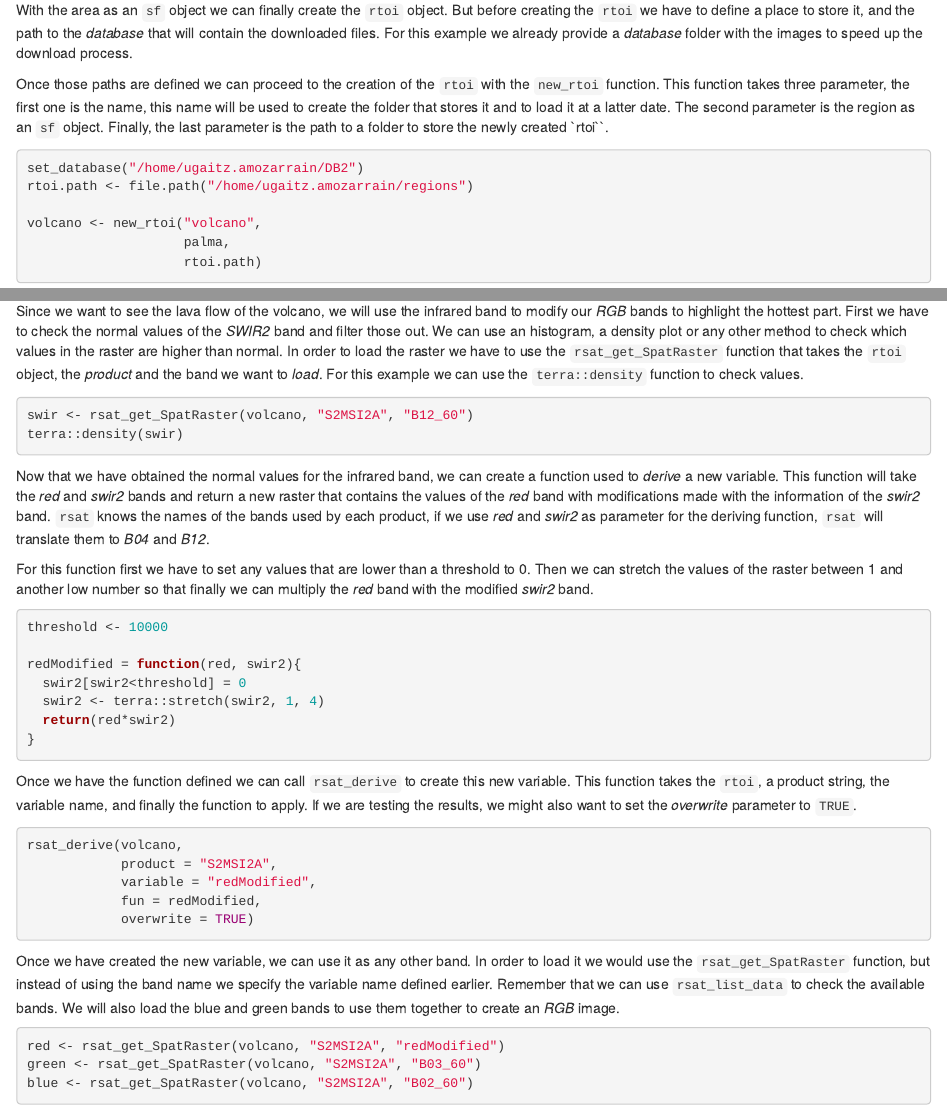
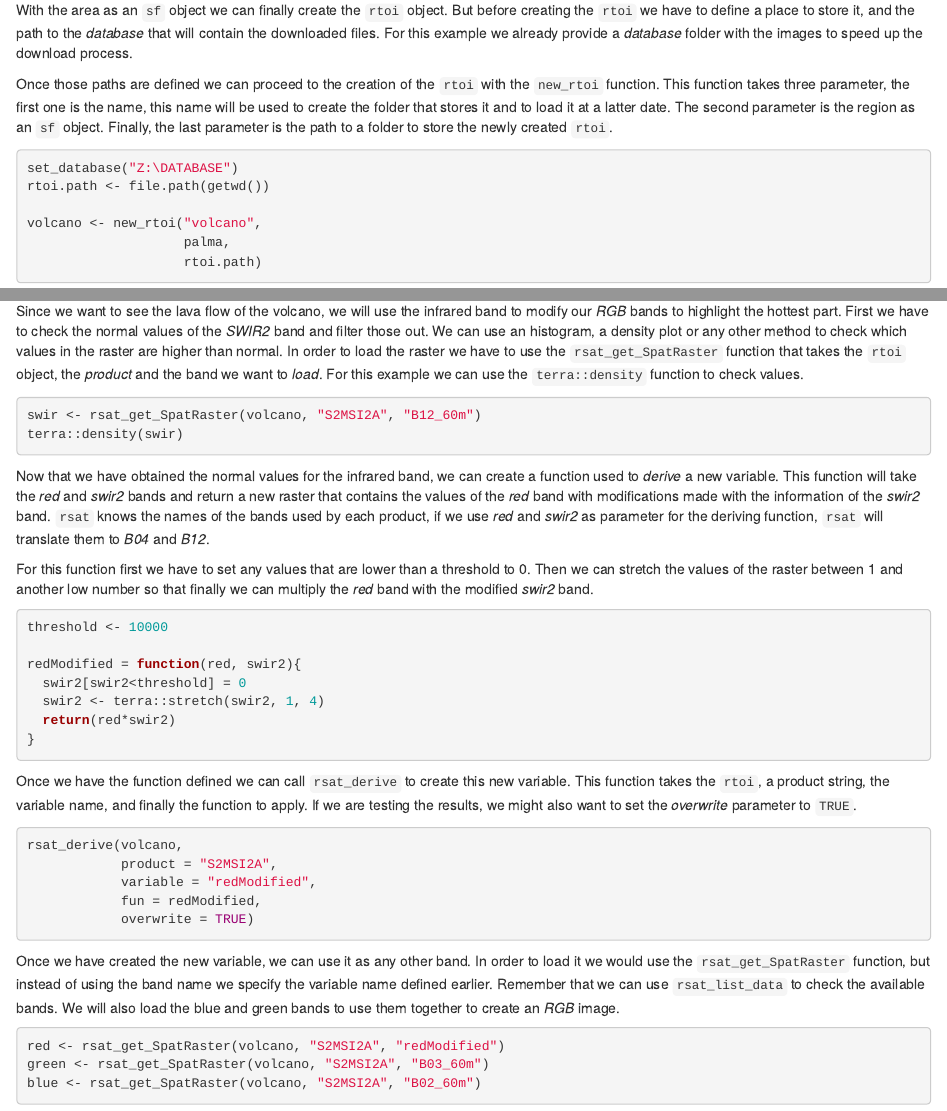
Before and after one commit to spatialstatisticsupna/curso_rsat_aet, an R Markdown document (03-final-exercise.Rmd): the page in a window 1100 px wide, from 740 px down, and a second part further down, joined at a grey line. Rendered offline with R 4.5, knitr and Pandoc, with nearby package versions; drawn as R Markdown's standard HTML page in place of the format the file asks for.

Commit message:
set paths

````diff
--- a/03-final-exercise.Rmd
+++ b/03-final-exercise.Rmd
@@ -39,12 +39,12 @@
 
 With the area as an `sf` object we can finally create the `rtoi` object. But before creating the `rtoi` we have to define a place to store it, and the path to the *database* that will contain the downloaded files. For this example we already provide a *database* folder with the images to speed up the download process.
 
-Once those paths are defined we can proceed to the creation of the `rtoi` with the `new_rtoi` function. This function takes three parameter, the first one is the name, this name will be used to create the folder that stores it and to load it at a latter date. The second parameter is the region as an `sf` object. Finally, the last parameter is the path to a folder to store the newly created \`rtoi\`\`.
+Once those paths are defined we can proceed to the creation of the `rtoi` with the `new_rtoi` function. This function takes three parameter, the first one is the name, this name will be used to create the folder that stores it and to load it at a latter date. The second parameter is the region as an `sf` object. Finally, the last parameter is the path to a folder to store the newly created `rtoi`.
 
 ```{r eval=FALSE, message=FALSE}
 
-set_database("/home/ugaitz.amozarrain/DB2")
-rtoi.path <- file.path("/home/ugaitz.amozarrain/regions")
+set_database("Z:\DATABASE")
+rtoi.path <- file.path(getwd())
 
 volcano <- new_rtoi("volcano",
                     palma,
@@ -145,7 +145,7 @@ Since we want to see the lava flow of the volcano, we will use the infrared band
 
 ```{r eval=FALSE, message=FALSE}
 
-swir <- rsat_get_SpatRaster(volcano, "S2MSI2A", "B12_60")
+swir <- rsat_get_SpatRaster(volcano, "S2MSI2A", "B12_60m")
 terra::density(swir)
 
 
@@ -183,8 +183,8 @@ Once we have created the new variable, we can use it as any other band. In order
 ```{r eval=FALSE, message=FALSE}
 
 red <- rsat_get_SpatRaster(volcano, "S2MSI2A", "redModified")
-green <- rsat_get_SpatRaster(volcano, "S2MSI2A", "B03_60")
-blue <- rsat_get_SpatRaster(volcano, "S2MSI2A", "B02_60")
+green <- rsat_get_SpatRaster(volcano, "S2MSI2A", "B03_60m")
+blue <- rsat_get_SpatRaster(volcano, "S2MSI2A", "B02_60m")
 
 ```
 
````
